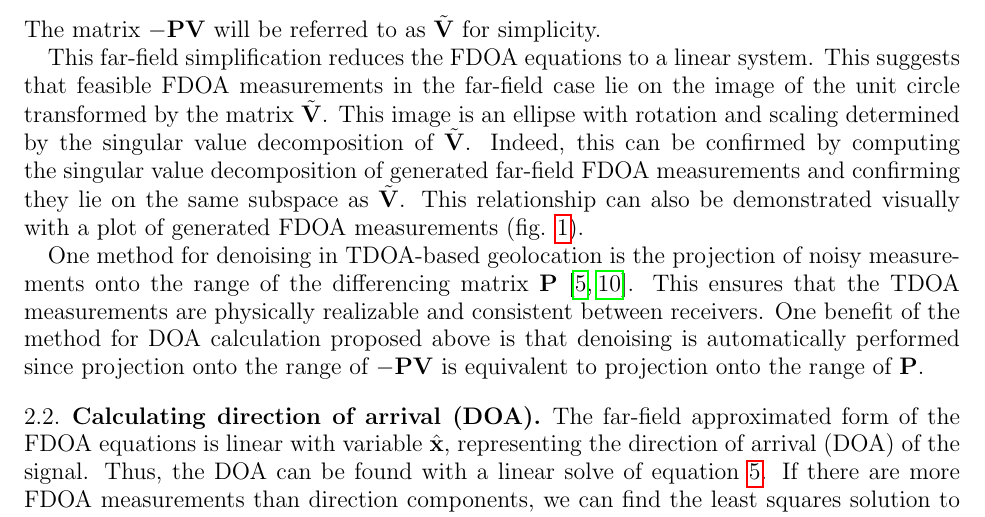
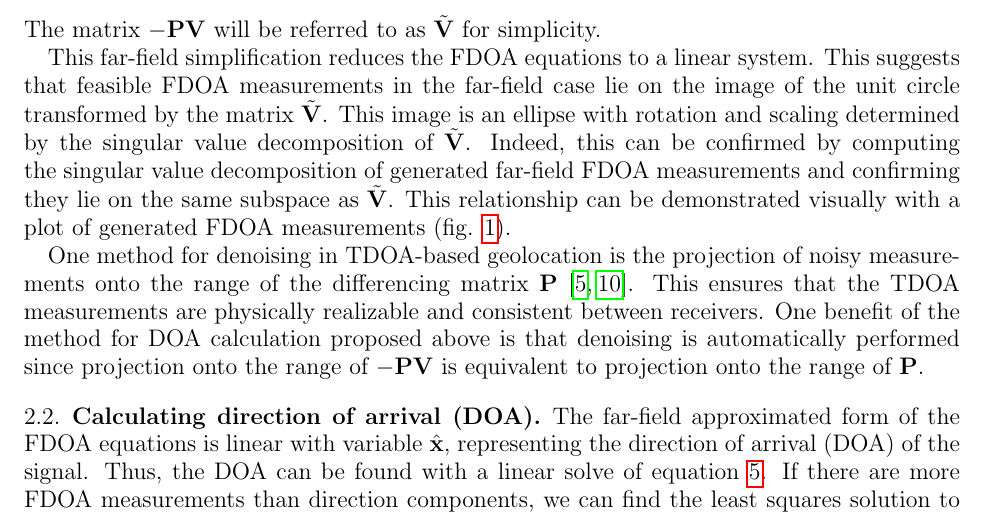
Before and after one commit to camer1kj/FarfieldFDOAPaper, a LaTeX paper (FDOA_FF_main.tex, which reads FDOA.tex): part of page 3 of 7, cut so that both start at the same text. Compiled offline with pdfLaTeX.

Commit message:
Fixed a couple words

```diff
--- a/FDOA.tex
+++ b/FDOA.tex
@@ -52,7 +52,7 @@ A system equivalent to equation \ref{eq:fshiftFF} can be constructed for the FDO
 \end{align}
 The matrix $\mbf{-PV}$ will be referred to as $\tilde{\mbf{V}}$ for simplicity.
 
-This far-field simplification reduces the FDOA equations to a linear system. This suggests that feasible FDOA measurements in the far-field case lie on the image of the unit circle transformed by the matrix $\tilde{\mbf{V}}$. This image is an ellipse with rotation and scaling determined by the singular value decomposition of $\tilde{\mbf{V}}$. Indeed, this can be confirmed by computing the singular value decomposition of generated far-field FDOA measurements and confirming they lie on the same subspace as $\tilde{\mbf{V}}$. This relationship can also be demonstrated visually with a plot of generated FDOA measurements (fig. \ref{f:ellipse}).
+This far-field simplification reduces the FDOA equations to a linear system. This suggests that feasible FDOA measurements in the far-field case lie on the image of the unit circle transformed by the matrix $\tilde{\mbf{V}}$. This image is an ellipse with rotation and scaling determined by the singular value decomposition of $\tilde{\mbf{V}}$. Indeed, this can be confirmed by computing the singular value decomposition of generated far-field FDOA measurements and confirming they lie on the same subspace as $\tilde{\mbf{V}}$. This relationship can be demonstrated visually with a plot of generated FDOA measurements (fig. \ref{f:ellipse}).
 
 \begin{figure}[h!]
   \includegraphics[scale=0.7]{FDOAellipse.png}
```
